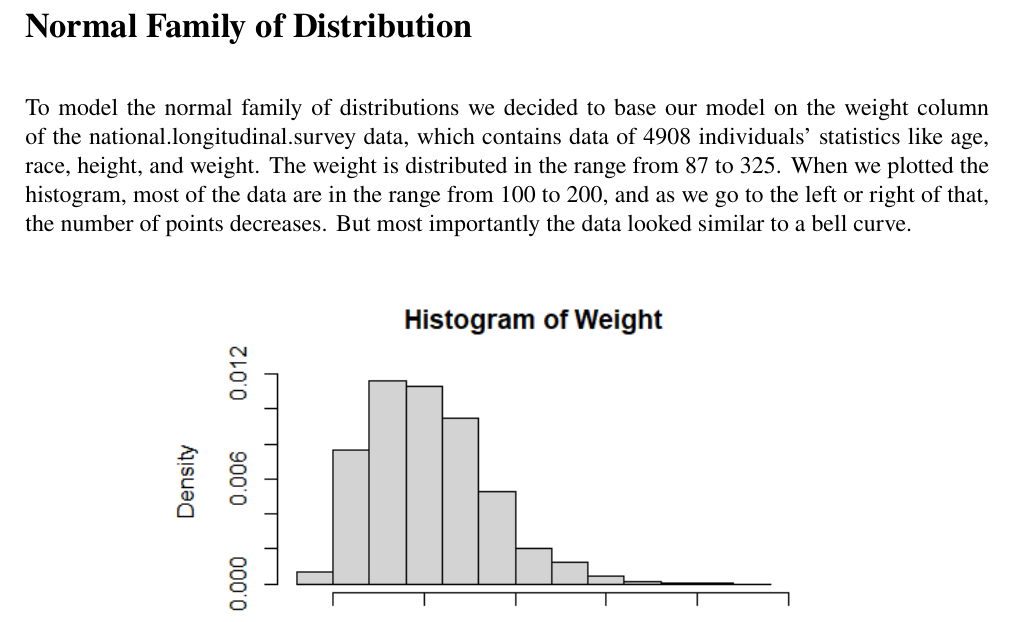
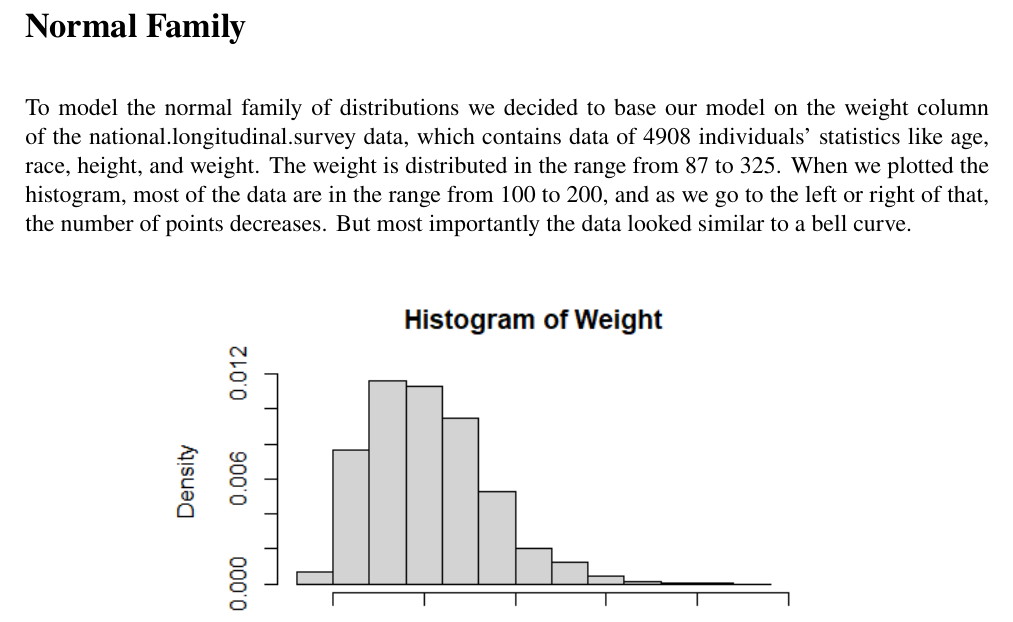
Before and after one commit to llloydretro2/ECS132TermProject, a LaTeX document (Report/Report.tex): part of page 3 of 14, cut so that both start at the same text. Compiled offline with pdfLaTeX.

Commit message:
Update Report.tex

```diff
--- a/Report/Report.tex
+++ b/Report/Report.tex
@@ -47,8 +47,8 @@
 
 
 
-\section*{Normal Family of Distribution}
-\addcontentsline{toc}{chapter}{Normal Family of Distribution}
+\section*{Normal Family}
+\addcontentsline{toc}{chapter}{Normal Family}
 To model the normal family of distributions we decided to base our model on the weight column of the national.longitudinal.survey data, which contains data of 4908 individuals' statistics like age, race, height, and weight. The weight is distributed in the range from 87 to 325. When we plotted the histogram, most of the data are in the range from 100 to 200, and as we go to the left or right of that, the number of points decreases. But most importantly the data looked similar to a bell curve.
 
 %expHistDefault, %expDensityDefault
```
